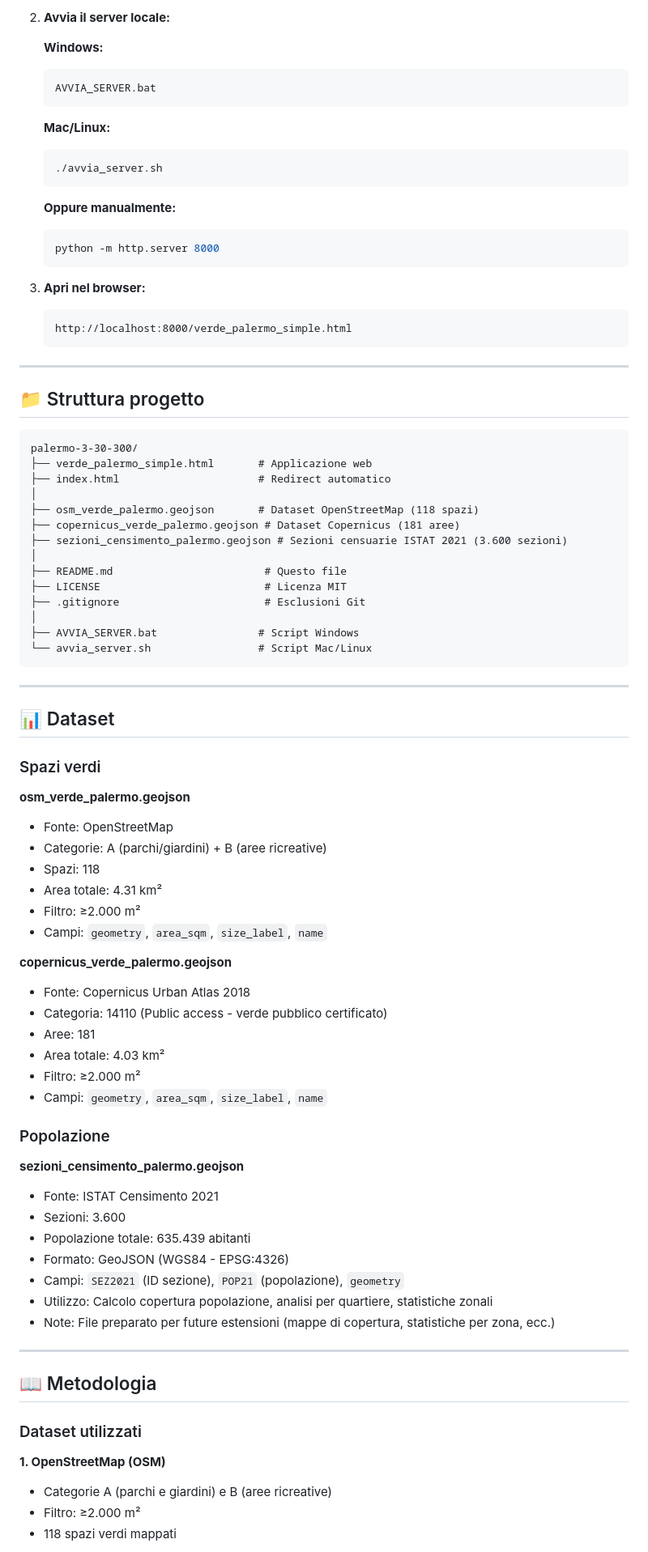
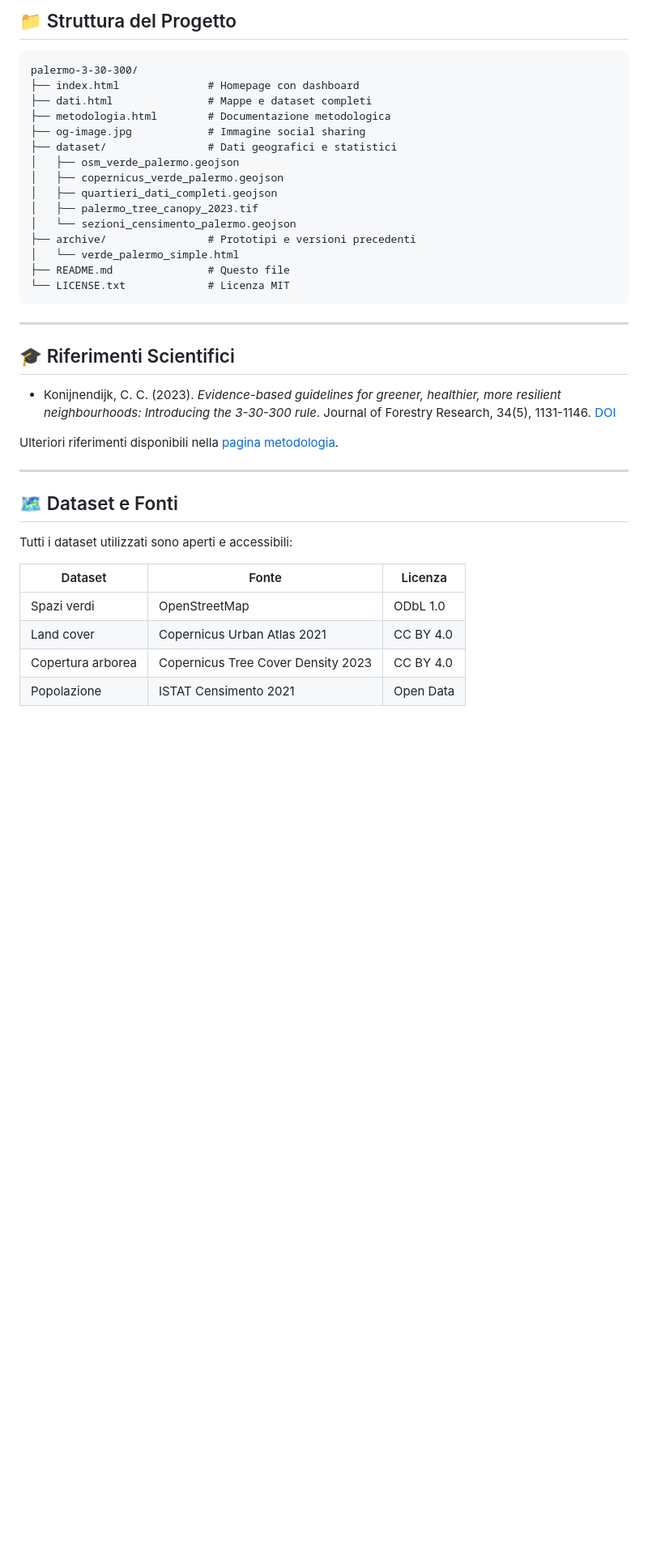
Before and after one commit to sigfreedo/palermo-3-30-300, a Markdown page: README.md, the part around one of its changes. Shown at 81% size. Drawn GitHub-style; blank space fills up the shorter version.

Commit message:
Readme aggiornato

````diff
--- a/README.md
+++ b/README.md
@@ -64,87 +60,41 @@ Se vuoi modificare o testare localmente:
-2. **Avvia il server locale:**
-
-   **Windows:**
-   ```bash
-   AVVIA_SERVER.bat
-   ```
-
-   **Mac/Linux:**
-   ```bash
-   ./avvia_server.sh
-   ```
-
-   **Oppure manualmente:**
-   ```bash
-   python -m http.server 8000
-   ```
-
-3. **Apri nel browser:**
-   ```
-   http://localhost:8000/verde_palermo_simple.html
-   ```
-
----
-
-## 📁 Struttura progetto
+## 📁 Struttura del Progetto
 
 ```
 palermo-3-30-300/
-├── verde_palermo_simple.html       # Applicazione web
-├── index.html                      # Redirect automatico
-│
-├── osm_verde_palermo.geojson       # Dataset OpenStreetMap (118 spazi)
-├── copernicus_verde_palermo.geojson # Dataset Copernicus (181 aree)
-├── sezioni_censimento_palermo.geojson # Sezioni censuarie ISTAT 2021 (3.600 sezioni)
-│
-├── README.md                        # Questo file
-├── LICENSE                          # Licenza MIT
-├── .gitignore                       # Esclusioni Git
-│
-├── AVVIA_SERVER.bat                # Script Windows
-└── avvia_server.sh                 # Script Mac/Linux
+├── index.html              # Homepage con dashboard
+├── dati.html               # Mappe e dataset completi
+├── metodologia.html        # Documentazione metodologica
+├── og-image.jpg            # Immagine social sharing
+├── dataset/                # Dati geografici e statistici
+│   ├── osm_verde_palermo.geojson
+│   ├── copernicus_verde_palermo.geojson
+│   ├── quartieri_dati_completi.geojson
+│   ├── palermo_tree_canopy_2023.tif
+│   └── sezioni_censimento_palermo.geojson
+├── archive/                # Prototipi e versioni precedenti
+│   └── verde_palermo_simple.html
+├── README.md               # Questo file
+└── LICENSE.txt             # Licenza MIT
 ```
 
 ---
 
-## 📊 Dataset
+## 🎓 Riferimenti Scientifici
 
-### Spazi verdi
+- Konijnendijk, C. C. (2023). *Evidence-based guidelines for greener, healthier, more resilient neighbourhoods: Introducing the 3-30-300 rule*. Journal of Forestry Research, 34(5), 1131-1146. [DOI](https://doi.org/10.1007/s11676-022-01523-z)
 
-**osm_verde_palermo.geojson**
-- Fonte: OpenStreetMap
-- Categorie: A (parchi/giardini) + B (aree ricreative)
-- Spazi: 118
-- Area totale: 4.31 km²
-- Filtro: ≥2.000 m²
-- Campi: `geometry`, `area_sqm`, `size_label`, `name`
-
-**copernicus_verde_palermo.geojson**
-- Fonte: Copernicus Urban Atlas 2018
-- Categoria: 14110 (Public access - verde pubblico certificato)
-- Aree: 181
-- Area totale: 4.03 km²
-- Filtro: ≥2.000 m²
-- Campi: `geometry`, `area_sqm`, `size_label`, `name`
-
-### Popolazione
-
-**sezioni_censimento_palermo.geojson**
-- Fonte: ISTAT Censimento 2021
-- Sezioni: 3.600
-- Popolazione totale: 635.439 abitanti
-- Formato: GeoJSON (WGS84 - EPSG:4326)
-- Campi: `SEZ2021` (ID sezione), `POP21` (popolazione), `geometry`
-- Utilizzo: Calcolo copertura popolazione, analisi per quartiere, statistiche zonali
-- Note: File preparato per future estensioni (mappe di copertura, statistiche per zona, ecc.)
+Ulteriori riferimenti disponibili nella [pagina metodologia](https://sigfreedo.github.io/palermo-3-30-300/metodologia.html).
 
 ---
 
-## 📖 Metodologia
+## 🗺️ Dataset e Fonti
 
-### Dataset utilizzati
+Tutti i dataset utilizzati sono aperti e accessibili:
 
-**1. OpenStreetMap (OSM)**
-- Categorie A (parchi e giardini) e B (aree ricreative)
-- Filtro: ≥2.000 m²
-- 118 spazi verdi mappati
+| Dataset | Fonte | Licenza |
+|---------|-------|---------|
+| Spazi verdi | OpenStreetMap | ODbL 1.0 |
+| Land cover | Copernicus Urban Atlas 2021 | CC BY 4.0 |
+| Copertura arborea | Copernicus Tree Cover Density 2023 | CC BY 4.0 |
+| Popolazione | ISTAT Censimento 2021 | Open Data |
 
````
Also changed, not shown: other parts of README.md (+59 -133 lines).
